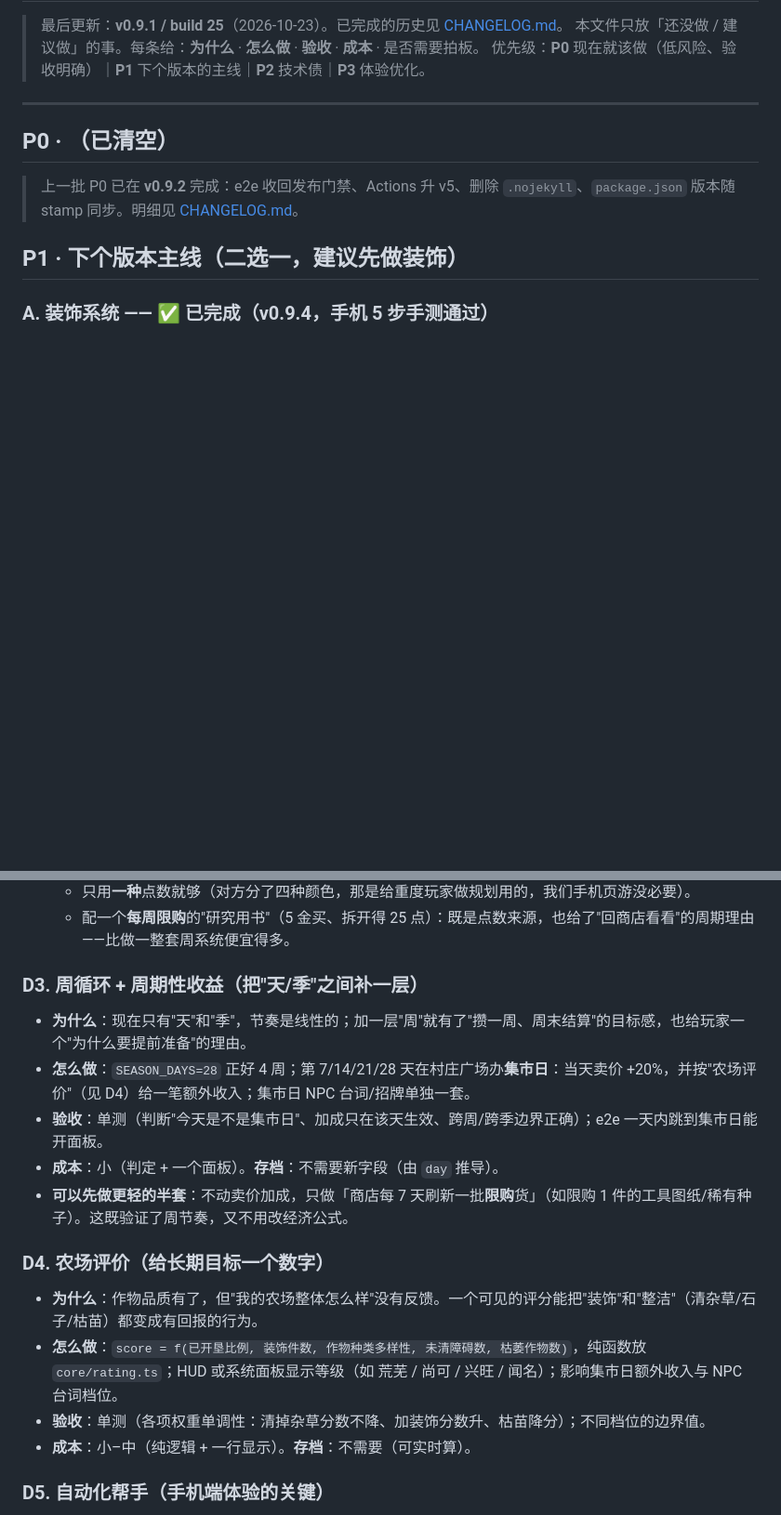
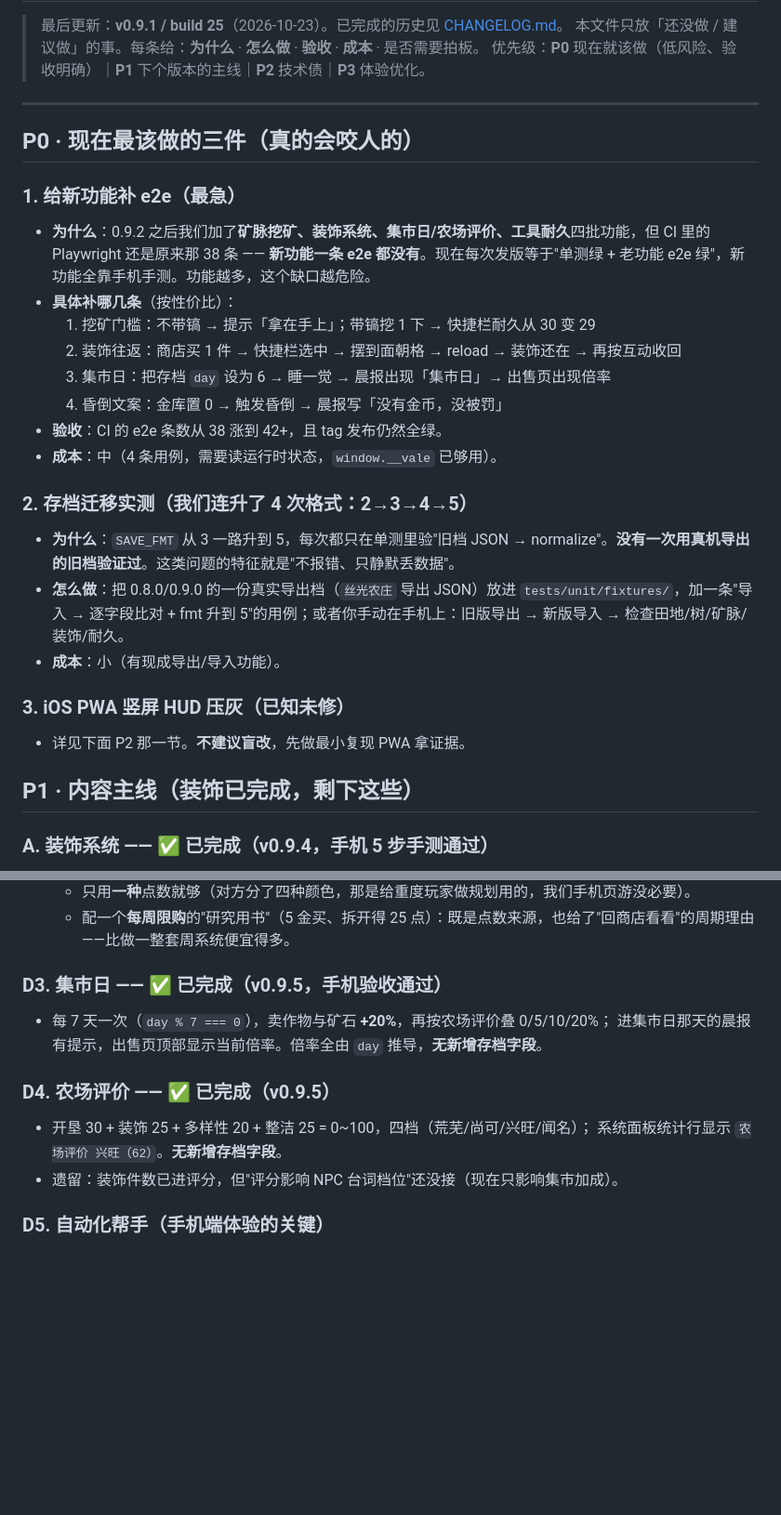
Before and after one commit to zhihaofans/ValeFarm, a Markdown page: TODO.md, 2 parts joined by grey strips. Shown at 93% size. GitHub-like rendering; blank space fills up the shorter version.

Commit message:
docs(todo): 标记 D3/D4 完成；新增 P0「现在最该做的三件」（e2e 覆盖新功能 / 存档迁移实测 / iOS HUD）

```diff
--- a/TODO.md
+++ b/TODO.md
@@ -6,11 +6,30 @@
 
 ---
 
-## P0 · （已清空）
+## P0 · 现在最该做的三件（真的会咬人的）
 
-> 上一批 P0 已在 **v0.9.2** 完成：e2e 收回发布门禁、Actions 升 v5、删除 `.nojekyll`、`package.json` 版本随 stamp 同步。明细见 [CHANGELOG.md](CHANGELOG.md)。
+### 1. 给新功能补 e2e（最急）
 
-## P1 · 下个版本主线（二选一，建议先做装饰）
+- **为什么**：0.9.2 之后我们加了**矿脉挖矿、装饰系统、集市日/农场评价、工具耐久**四批功能，但 CI 里的 Playwright 还是原来那 38 条 —— **新功能一条 e2e 都没有**。现在每次发版等于"单测绿 + 老功能 e2e 绿"，新功能全靠手机手测。功能越多，这个缺口越危险。
+- **具体补哪几条**（按性价比）：
+  1. 挖矿门槛：不带镐 → 提示「拿在手上」；带镐挖 1 下 → 快捷栏耐久从 30 变 29
+  2. 装饰往返：商店买 1 件 → 快捷栏选中 → 摆到面朝格 → reload → 装饰还在 → 再按互动收回
+  3. 集市日：把存档 `day` 设为 6 → 睡一觉 → 晨报出现「集市日」→ 出售页出现倍率
+  4. 昏倒文案：金库置 0 → 触发昏倒 → 晨报写「没有金币，没被罚」
+- **验收**：CI 的 e2e 条数从 38 涨到 42+，且 tag 发布仍然全绿。
+- **成本**：中（4 条用例，需要读运行时状态，`window.__vale` 已够用）。
+
+### 2. 存档迁移实测（我们连升了 4 次格式：2→3→4→5）
+
+- **为什么**：`SAVE_FMT` 从 3 一路升到 5，每次都只在单测里验"旧档 JSON → normalize"。**没有一次用真机导出的旧档验证过**。这类问题的特征就是"不报错、只静默丢数据"。
+- **怎么做**：把 0.8.0/0.9.0 的一份真实导出档（`丝光农庄` 导出 JSON）放进 `tests/unit/fixtures/`，加一条"导入 → 逐字段比对 + fmt 升到 5"的用例；或者你手动在手机上：旧版导出 → 新版导入 → 检查田地/树/矿脉/装饰/耐久。
+- **成本**：小（有现成导出/导入功能）。
+
+### 3. iOS PWA 竖屏 HUD 压灰（已知未修）
+
+- 详见下面 P2 那一节。**不建议盲改**，先做最小复现 PWA 拿证据。
+
+## P1 · 内容主线（装饰已完成，剩下这些）
 
 ### A. 装饰系统 —— ✅ 已完成（v0.9.4，手机 5 步手测通过）
 
@@ -73,20 +92,16 @@
   - 只用**一种**点数就够（对方分了四种颜色，那是给重度玩家做规划用的，我们手机页游没必要）。
   - 配一个**每周限购**的"研究用书"（5 金买、拆开得 25 点）：既是点数来源，也给了"回商店看看"的周期理由——比做一整套周系统便宜得多。
 
-### D3. 周循环 + 周期性收益（把"天/季"之间补一层）
+### D3. 集市日 —— ✅ 已完成（v0.9.5，手机验收通过）
 
-- **为什么**：现在只有"天"和"季"，节奏是线性的；加一层"周"就有了"攒一周、周末结算"的目标感，也给玩家一个"为什么要提前准备"的理由。
-- **怎么做**：`SEASON_DAYS=28` 正好 4 周；第 7/14/21/28 天在村庄广场办**集市日**：当天卖价 +20%，并按"农场评价"（见 D4）给一笔额外收入；集市日 NPC 台词/招牌单独一套。
-- **验收**：单测（判断"今天是不是集市日"、加成只在该天生效、跨周/跨季边界正确）；e2e 一天内跳到集市日能开面板。
-- **成本**：小（判定 + 一个面板）。**存档**：不需要新字段（由 `day` 推导）。
-- **可以先做更轻的半套**：不动卖价加成，只做「商店每 7 天刷新一批**限购**货」（如限购 1 件的工具图纸/稀有种子）。这既验证了周节奏，又不用改经济公式。
+- 每 7 天一次（`day % 7 === 0`），卖作物与矿石 **+20%**，再按农场评价叠 0/5/10/20%；
+  进集市日那天的晨报有提示，出售页顶部显示当前倍率。倍率全由 `day` 推导，**无新增存档字段**。
 
-### D4. 农场评价（给长期目标一个数字）
+### D4. 农场评价 —— ✅ 已完成（v0.9.5）
 
-- **为什么**：作物品质有了，但"我的农场整体怎么样"没有反馈。一个可见的评分能把"装饰"和"整洁"（清杂草/石子/枯苗）都变成有回报的行为。
-- **怎么做**：`score = f(已开垦比例, 装饰件数, 作物种类多样性, 未清障碍数, 枯萎作物数)`，纯函数放 `core/rating.ts`；HUD 或系统面板显示等级（如 荒芜 / 尚可 / 兴旺 / 闻名）；影响集市日额外收入与 NPC 台词档位。
-- **验收**：单测（各项权重单调性：清掉杂草分数不降、加装饰分数升、枯苗降分）；不同档位的边界值。
-- **成本**：小–中（纯逻辑 + 一行显示）。**存档**：不需要（可实时算）。
+- 开垦 30 + 装饰 25 + 多样性 20 + 整洁 25 = 0~100，四档（荒芜/尚可/兴旺/闻名）；
+  系统面板统计行显示 `农场评价 兴旺（62）`。**无新增存档字段**。
+- 遗留：装饰件数已进评分，但"评分影响 NPC 台词档位"还没接（现在只影响集市加成）。
 
 ### D5. 自动化帮手（手机端体验的关键）
 
```
